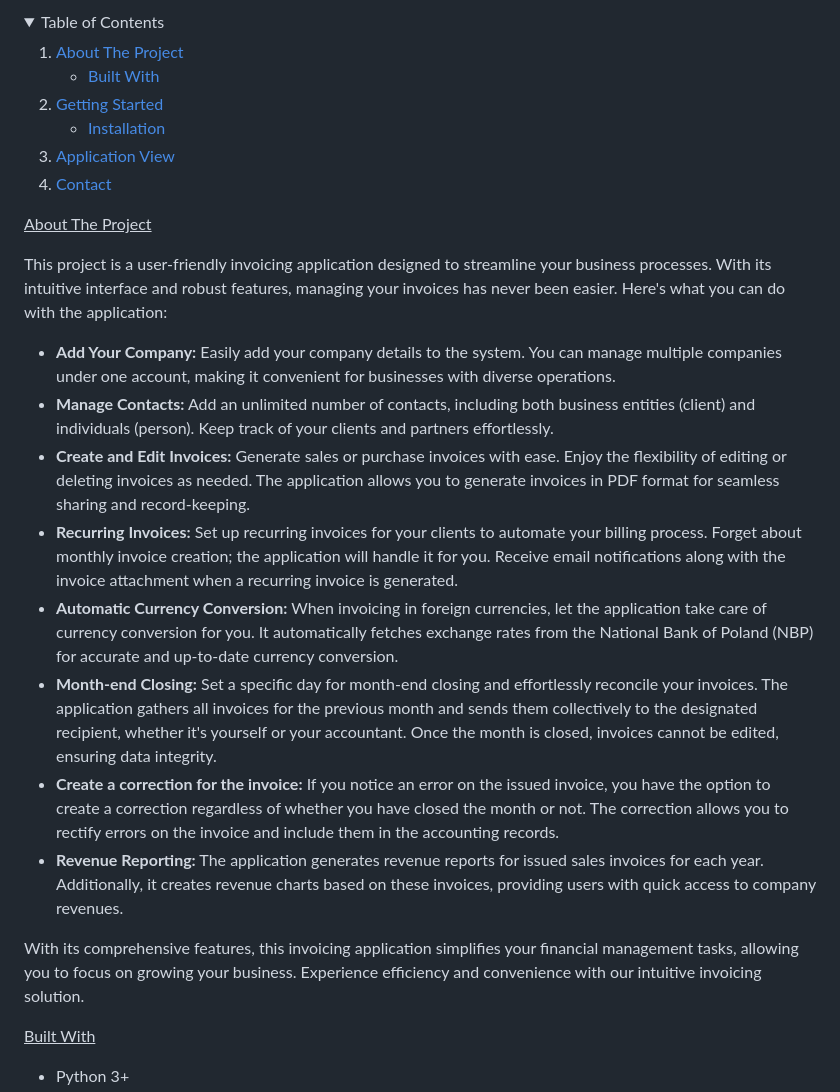
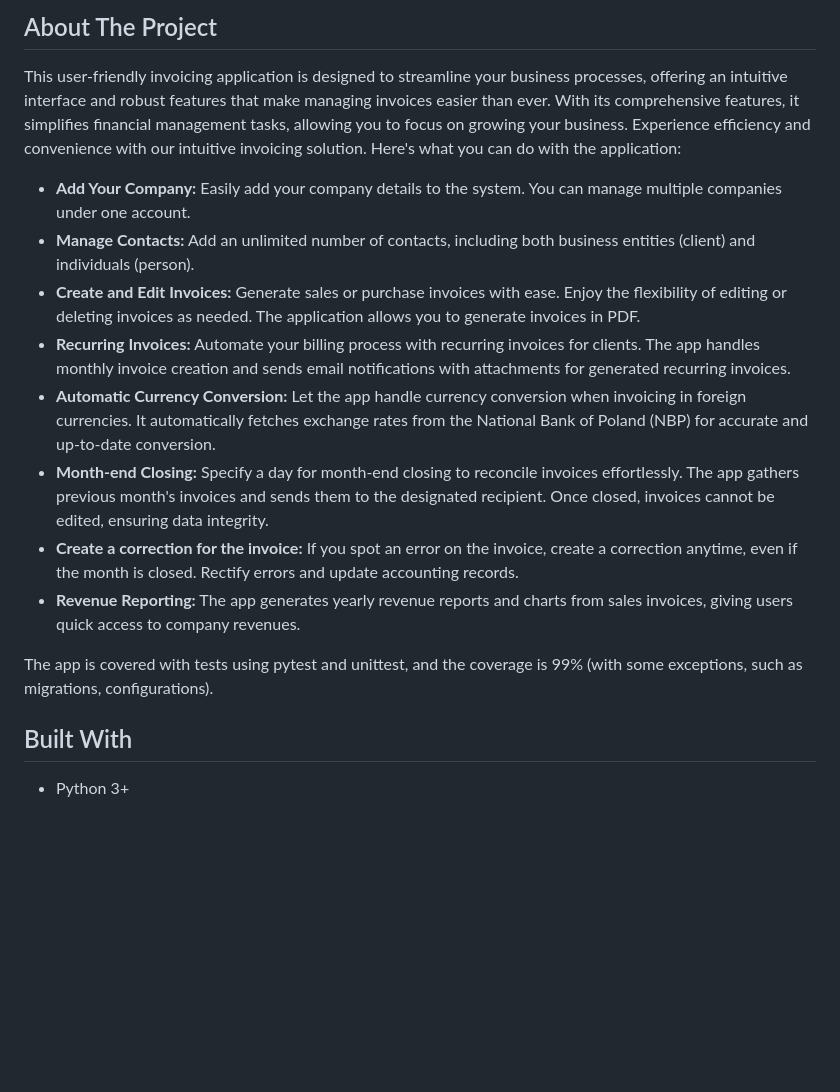
Before and after one commit to devsoft-pl/invoice-factory, a Markdown page: README.md, the part around the change printed below. Rendered like a GitHub page; folded sections open; blank space fills up the shorter version.

Commit message:
feat: update readme

```diff
--- a/README.md
+++ b/README.md
@@ -1,76 +1,47 @@
-<!-- TABLE OF CONTENTS -->
-<details>
-  <summary>Table of Contents</summary>
-  <ol>
-    <li>
-      <a href="#about-the-project">About The Project</a>
-      <ul>
-        <li><a href="#built-with">Built With</a></li>
-      </ul>
-    </li>
-    <li>
-      <a href="#getting-started">Getting Started</a>
-      <ul>
-        <li><a href="#installation">Installation</a></li>
-      </ul>
-    </li>
-    <li><a href="#applicationview">Application View</a></li>
-    <li><a href="#contact">Contact</a></li>
-  </ol>
-</details>
+## About The Project
 
-
-<!-- ABOUT THE PROJECT -->
-<u>About The Project</u>
-<p>This project is a user-friendly invoicing application designed to streamline your business processes.
-With its intuitive interface and robust features, managing your invoices has never been easier.
+This user-friendly invoicing application is designed to streamline your business processes, offering an intuitive interface and robust features that make managing invoices easier than ever.
+With its comprehensive features, it simplifies financial management tasks, allowing you to focus on growing your business.
+Experience efficiency and convenience with our intuitive invoicing solution.
 Here's what you can do with the application:
-</p>
 
 <ul>
     <li>
         <b>Add Your Company:</b> Easily add your company details to the system.
-        You can manage multiple companies under one account, making it convenient for businesses with diverse operations.
+        You can manage multiple companies under one account.
     </li>
     <li>
         <b>Manage Contacts:</b> Add an unlimited number of contacts, including both business entities (client) and individuals (person).
-        Keep track of your clients and partners effortlessly.
     </li>
     <li>
         <b>Create and Edit Invoices:</b> Generate sales or purchase invoices with ease.
         Enjoy the flexibility of editing or deleting invoices as needed.
-        The application allows you to generate invoices in PDF format for seamless sharing and record-keeping.
+        The application allows you to generate invoices in PDF.
     </li>
     <li>
-        <b>Recurring Invoices:</b> Set up recurring invoices for your clients to automate your billing process.
-        Forget about monthly invoice creation; the application will handle it for you.
-        Receive email notifications along with the invoice attachment when a recurring invoice is generated.
+        <b>Recurring Invoices:</b> Automate your billing process with recurring invoices for clients.
+        The app handles monthly invoice creation and sends email notifications with attachments for generated recurring invoices.
     </li>
     <li>
-        <b>Automatic Currency Conversion:</b> When invoicing in foreign currencies, let the application take care of currency conversion for you.
-        It automatically fetches exchange rates from the National Bank of Poland (NBP) for accurate and up-to-date currency conversion.
+        <b>Automatic Currency Conversion:</b> Let the app handle currency conversion when invoicing in foreign currencies.
+        It automatically fetches exchange rates from the National Bank of Poland (NBP) for accurate and up-to-date conversion.
     </li>
     <li>
-        <b>Month-end Closing:</b> Set a specific day for month-end closing and effortlessly reconcile your invoices.
-        The application gathers all invoices for the previous month and sends them collectively to the designated recipient, whether it's yourself or your accountant.
-        Once the month is closed, invoices cannot be edited, ensuring data integrity.
+        <b>Month-end Closing:</b> Specify a day for month-end closing to reconcile invoices effortlessly.
+        The app gathers previous month's invoices and sends them to the designated recipient.
+        Once closed, invoices cannot be edited, ensuring data integrity.
     </li>
     <li>
-        <b>Create a correction for the invoice:</b> If you notice an error on the issued invoice, you have the option to create a correction regardless of whether you have closed the month or not.
-        The correction allows you to rectify errors on the invoice and include them in the accounting records.
+        <b>Create a correction for the invoice:</b> If you spot an error on the invoice, create a correction anytime, even if the month is closed.
+        Rectify errors and update accounting records.
     </li>
     <li>
-        <b>Revenue Reporting:</b> The application generates revenue reports for issued sales invoices for each year.
-        Additionally, it creates revenue charts based on these invoices, providing users with quick access to company revenues.
+        <b>Revenue Reporting:</b> The app generates yearly revenue reports and charts from sales invoices, giving users quick access to company revenues.
     </li>
 </ul>
 
-<p>
-    With its comprehensive features, this invoicing application simplifies your financial management tasks, allowing you to focus on growing your business.
-    Experience efficiency and convenience with our intuitive invoicing solution.
-</p>
+The app is covered with tests using pytest and unittest, and the coverage is 99% (with some exceptions, such as migrations, configurations).
 
-<!-- BUILT WITH -->
-<u>Built With</u>
+## Built With
 <ul>
 <li>Python 3+</li>
```
Also changed, not shown: other parts of README.md (+30 -14 lines).
